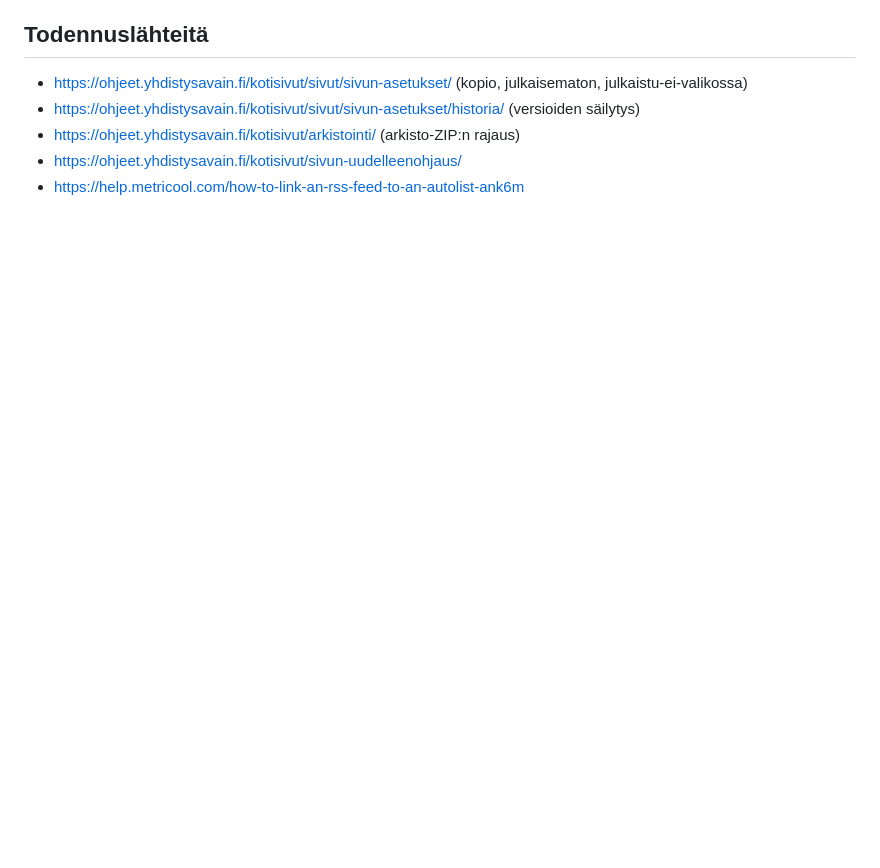
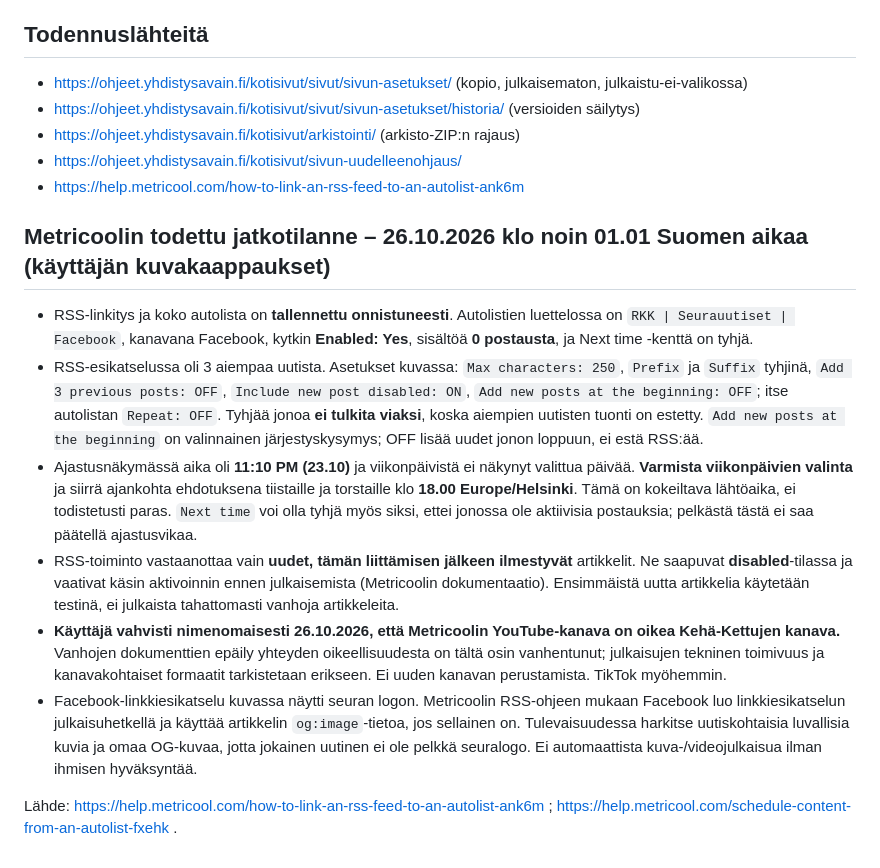
Before and after one commit to glesima/kehaketut-feed, a Markdown page: docs/JATKO_METRICOOL_JA_KOKO_SIVUSTO_2026-10-26.md, the part around the change. Rendered like a GitHub page; blank space fills up the shorter version.

Commit message:
docs: record saved Facebook autolist, disabled RSS behavior and user-verified YouTube

```diff
--- a/docs/JATKO_METRICOOL_JA_KOKO_SIVUSTO_2026-10-26.md
+++ b/docs/JATKO_METRICOOL_JA_KOKO_SIVUSTO_2026-10-26.md
@@ -68,3 +68,14 @@ Tämä muistio jatkaa 24.–26.10.2026 käytyä Kehä-Kettujen sivusto- ja somek
 - https://ohjeet.yhdistysavain.fi/kotisivut/arkistointi/ (arkisto-ZIP:n rajaus)
 - https://ohjeet.yhdistysavain.fi/kotisivut/sivun-uudelleenohjaus/
 - https://help.metricool.com/how-to-link-an-rss-feed-to-an-autolist-ank6m
+
+## Metricoolin todettu jatkotilanne – 26.10.2026 klo noin 01.01 Suomen aikaa (käyttäjän kuvakaappaukset)
+
+- RSS-linkitys ja koko autolista on **tallennettu onnistuneesti**. Autolistien luettelossa on `RKK | Seurauutiset | Facebook`, kanavana Facebook, kytkin **Enabled: Yes**, sisältöä **0 postausta**, ja Next time -kenttä on tyhjä.
+- RSS-esikatselussa oli 3 aiempaa uutista. Asetukset kuvassa: `Max characters: 250`, `Prefix` ja `Suffix` tyhjinä, `Add 3 previous posts: OFF`, `Include new post disabled: ON`, `Add new posts at the beginning: OFF`; itse autolistan `Repeat: OFF`. Tyhjää jonoa **ei tulkita viaksi**, koska aiempien uutisten tuonti on estetty. `Add new posts at the beginning` on valinnainen järjestyskysymys; OFF lisää uudet jonon loppuun, ei estä RSS:ää.
+- Ajastusnäkymässä aika oli **11:10 PM (23.10)** ja viikonpäivistä ei näkynyt valittua päivää. **Varmista viikonpäivien valinta** ja siirrä ajankohta ehdotuksena tiistaille ja torstaille klo **18.00 Europe/Helsinki**. Tämä on kokeiltava lähtöaika, ei todistetusti paras. `Next time` voi olla tyhjä myös siksi, ettei jonossa ole aktiivisia postauksia; pelkästä tästä ei saa päätellä ajastusvikaa.
+- RSS-toiminto vastaanottaa vain **uudet, tämän liittämisen jälkeen ilmestyvät** artikkelit. Ne saapuvat **disabled**-tilassa ja vaativat käsin aktivoinnin ennen julkaisemista (Metricoolin dokumentaatio). Ensimmäistä uutta artikkelia käytetään testinä, ei julkaista tahattomasti vanhoja artikkeleita.
+- **Käyttäjä vahvisti nimenomaisesti 26.10.2026, että Metricoolin YouTube-kanava on oikea Kehä-Kettujen kanava.** Vanhojen dokumenttien epäily yhteyden oikeellisuudesta on tältä osin vanhentunut; julkaisujen tekninen toimivuus ja kanavakohtaiset formaatit tarkistetaan erikseen. Ei uuden kanavan perustamista. TikTok myöhemmin.
+- Facebook-linkkiesikatselu kuvassa näytti seuran logon. Metricoolin RSS-ohjeen mukaan Facebook luo linkkiesikatselun julkaisuhetkellä ja käyttää artikkelin `og:image`-tietoa, jos sellainen on. Tulevaisuudessa harkitse uutiskohtaisia luvallisia kuvia ja omaa OG-kuvaa, jotta jokainen uutinen ei ole pelkkä seuralogo. Ei automaattista kuva-/videojulkaisua ilman ihmisen hyväksyntää.
+
+Lähde: https://help.metricool.com/how-to-link-an-rss-feed-to-an-autolist-ank6m ; https://help.metricool.com/schedule-content-from-an-autolist-fxehk .
```
